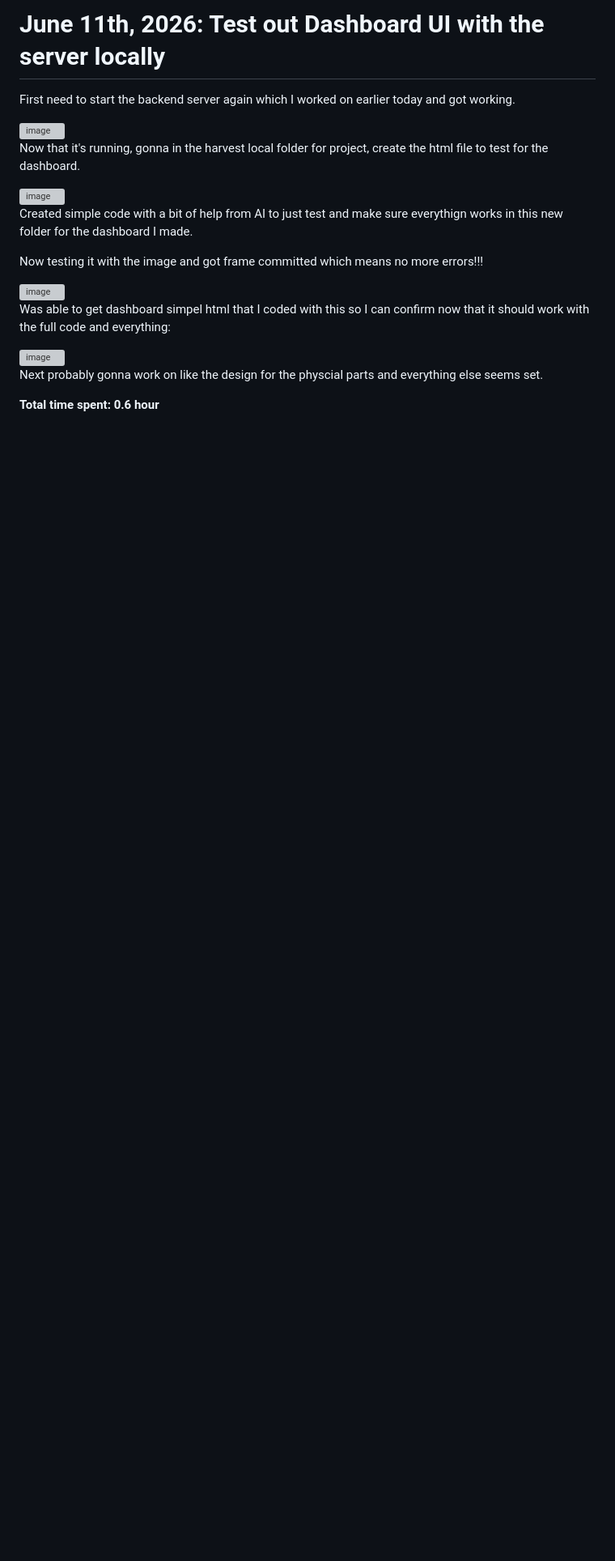
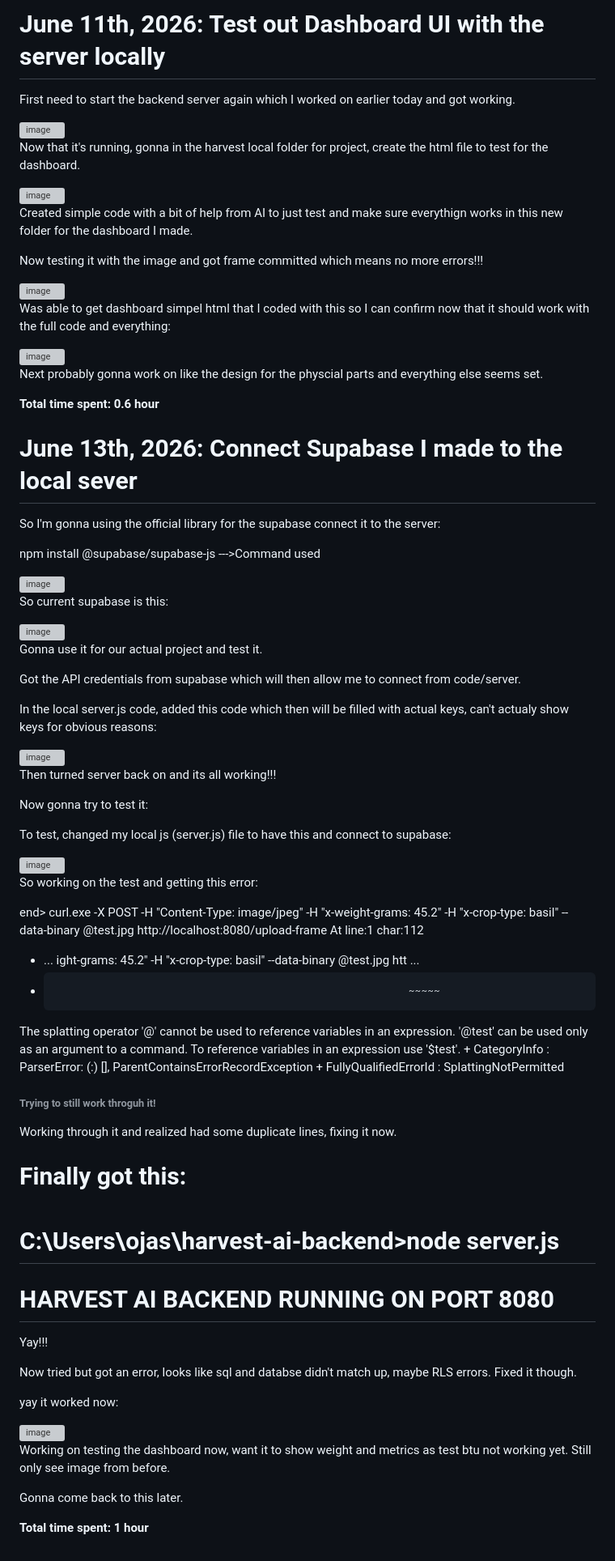
Before and after one commit to Ventengo1/Forge_Project1, a Markdown page: JOURNAL.md, the part around the change. Shown at 81% size. Rendered like a GitHub page; blank space fills up the shorter version; grey boxes are pictures that could not be loaded.

```diff
--- a/JOURNAL.md
+++ b/JOURNAL.md
@@ -315,3 +315,71 @@ Was able to get dashboard simpel html that I coded with this so I can confirm no
 Next probably gonna work on like the design for the physcial parts and everything else seems set.
 
 **Total time spent: 0.6 hour**
+
+# June 13th, 2026: Connect Supabase I made to the local sever
+
+So I'm gonna using the official library for the supabase connect it to the server:
+
+
+npm install @supabase/supabase-js --->Command used
+
+
+<img width="803" height="383" alt="image" src="https://github.com/user-attachments/assets/5616cefc-a84a-4f3b-a3c2-604f186c6845" />
+
+So current supabase is this:
+
+<img width="956" height="505" alt="image" src="https://github.com/user-attachments/assets/924cd7c1-b013-4ef2-ae58-d3c7f40d4c6b" />
+
+Gonna use it for our actual project and test it.
+
+Got the API credentials from supabase which will then allow me to connect from code/server.
+
+In the local server.js code, added this code which then will be filled with actual keys, can't actualy show keys for obvious reasons:
+
+
+<img width="941" height="473" alt="image" src="https://github.com/user-attachments/assets/e39a609f-e6d3-491c-abaf-171bf701e713" />
+
+Then turned server back on and its all working!!!
+
+Now gonna try to test it:
+
+To test, changed my local js (server.js) file to have this and connect to supabase:
+
+
+<img width="842" height="475" alt="image" src="https://github.com/user-attachments/assets/74660c26-715a-4bf4-b7df-bfacf54aab81" />
+
+So working on the test and getting this error:
+
+end> curl.exe -X POST -H "Content-Type: image/jpeg" -H "x-weight-grams: 45.2" -H "x-crop-type: basil" --data-binary @test.jpg http://localhost:8080/upload-frame
+At line:1 char:112
++ ... ight-grams: 45.2" -H "x-crop-type: basil" --data-binary @test.jpg htt ...
++                                                             ~~~~~
+The splatting operator '@' cannot be used to reference variables in an expression. '@test' can be used only as an
+argument to a command. To reference variables in an expression use '$test'.
+    + CategoryInfo          : ParserError: (:) [], ParentContainsErrorRecordException
+    + FullyQualifiedErrorId : SplattingNotPermitted
+
+###### Trying to still work throguh it!
+
+Working through it and realized had some duplicate lines, fixing it now.
+
+Finally got this:\
+\
+C:\Users\ojas\harvest-ai-backend>node server.js
+=================================================
+   HARVEST AI BACKEND RUNNING ON PORT 8080
+=================================================
+
+Yay!!!
+
+Now tried but got an error, looks like sql and databse didn't match up, maybe RLS errors. Fixed it though.
+
+yay it worked now:
+
+<img width="695" height="385" alt="image" src="https://github.com/user-attachments/assets/1d062492-e7f4-4265-bf19-61686c3553a6" />
+
+Working on testing the dashboard now, want it to show weight and metrics as test btu not working yet. Still only see image from before.
+
+Gonna come back to this later.
+
+**Total time spent: 1 hour**
```
